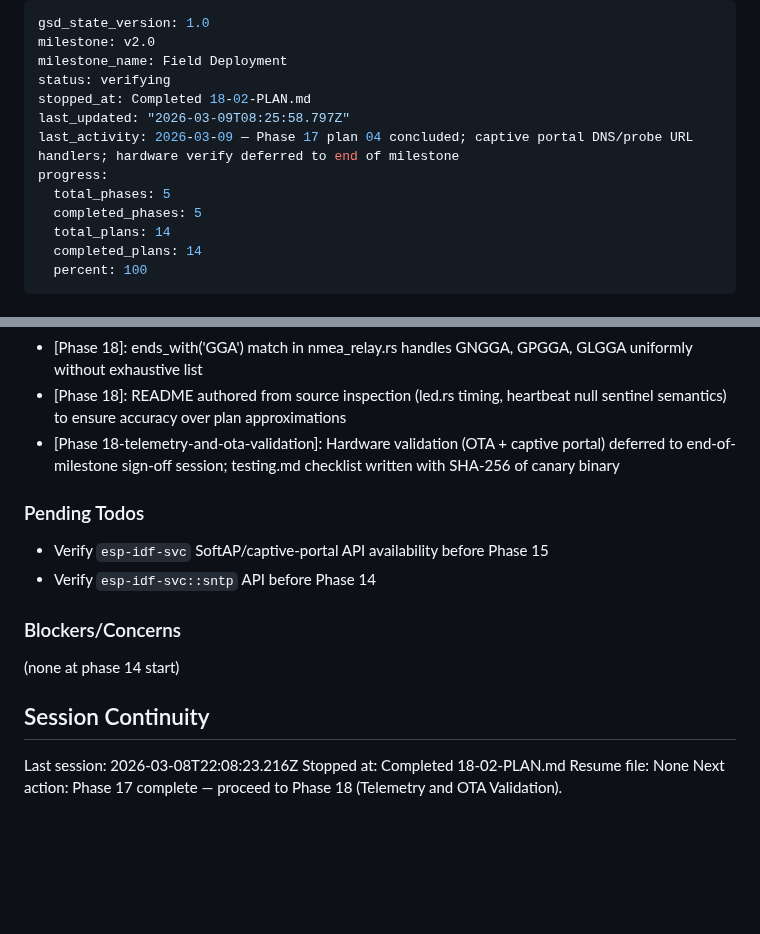
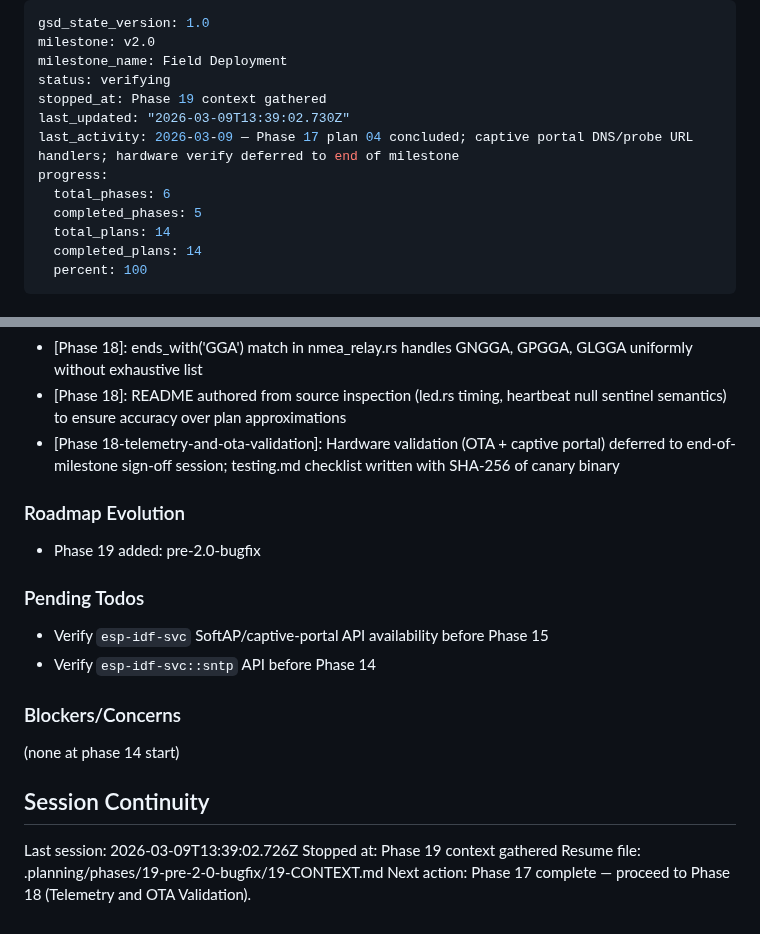
Before and after one commit to bharrisau/esp32-gnssmqtt, a Markdown page: .planning/STATE.md, 2 parts joined by grey strips. Rendered like a GitHub page; blank space fills up the shorter version.

Commit message:
docs(state): record phase 19 context session

```diff
--- a/.planning/STATE.md
+++ b/.planning/STATE.md
@@ -3,11 +3,11 @@ gsd_state_version: 1.0
 milestone: v2.0
 milestone_name: Field Deployment
 status: verifying
-stopped_at: Completed 18-02-PLAN.md
-last_updated: "2026-03-09T08:25:58.797Z"
+stopped_at: Phase 19 context gathered
+last_updated: "2026-03-09T13:39:02.730Z"
 last_activity: 2026-03-09 — Phase 17 plan 04 concluded; captive portal DNS/probe URL handlers; hardware verify deferred to end of milestone
 progress:
-  total_phases: 5
+  total_phases: 6
   completed_phases: 5
   total_plans: 14
   completed_plans: 14
@@ -109,6 +109,10 @@ Key carry-forward notes:
 - [Phase 18]: README authored from source inspection (led.rs timing, heartbeat null sentinel semantics) to ensure accuracy over plan approximations
 - [Phase 18-telemetry-and-ota-validation]: Hardware validation (OTA + captive portal) deferred to end-of-milestone sign-off session; testing.md checklist written with SHA-256 of canary binary
 
+### Roadmap Evolution
+
+- Phase 19 added: pre-2.0-bugfix
+
 ### Pending Todos
 
 - Verify `esp-idf-svc` SoftAP/captive-portal API availability before Phase 15
@@ -120,7 +124,7 @@ Key carry-forward notes:
 
 ## Session Continuity
 
-Last session: 2026-03-08T22:08:23.216Z
-Stopped at: Completed 18-02-PLAN.md
-Resume file: None
+Last session: 2026-03-09T13:39:02.726Z
+Stopped at: Phase 19 context gathered
+Resume file: .planning/phases/19-pre-2-0-bugfix/19-CONTEXT.md
 Next action: Phase 17 complete — proceed to Phase 18 (Telemetry and OTA Validation).
```
